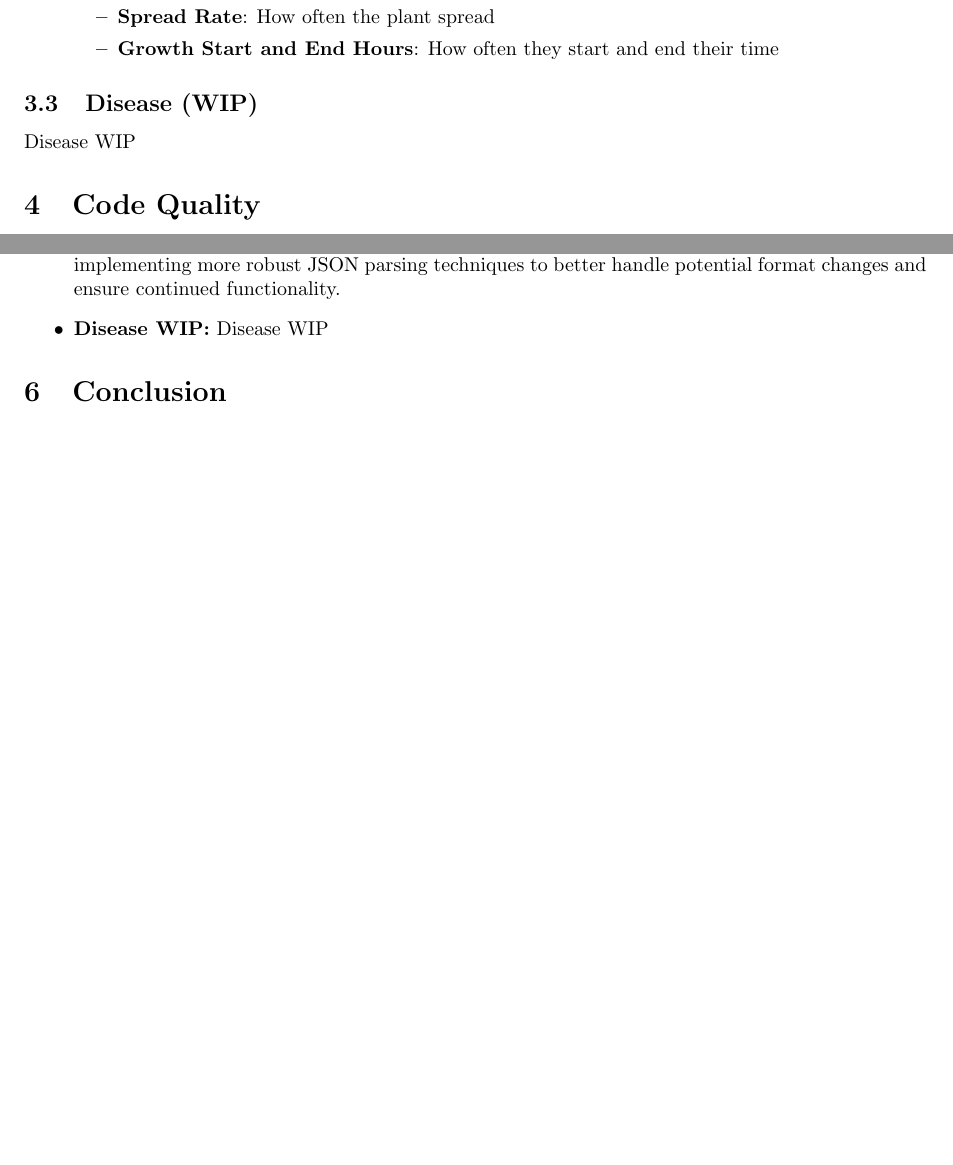
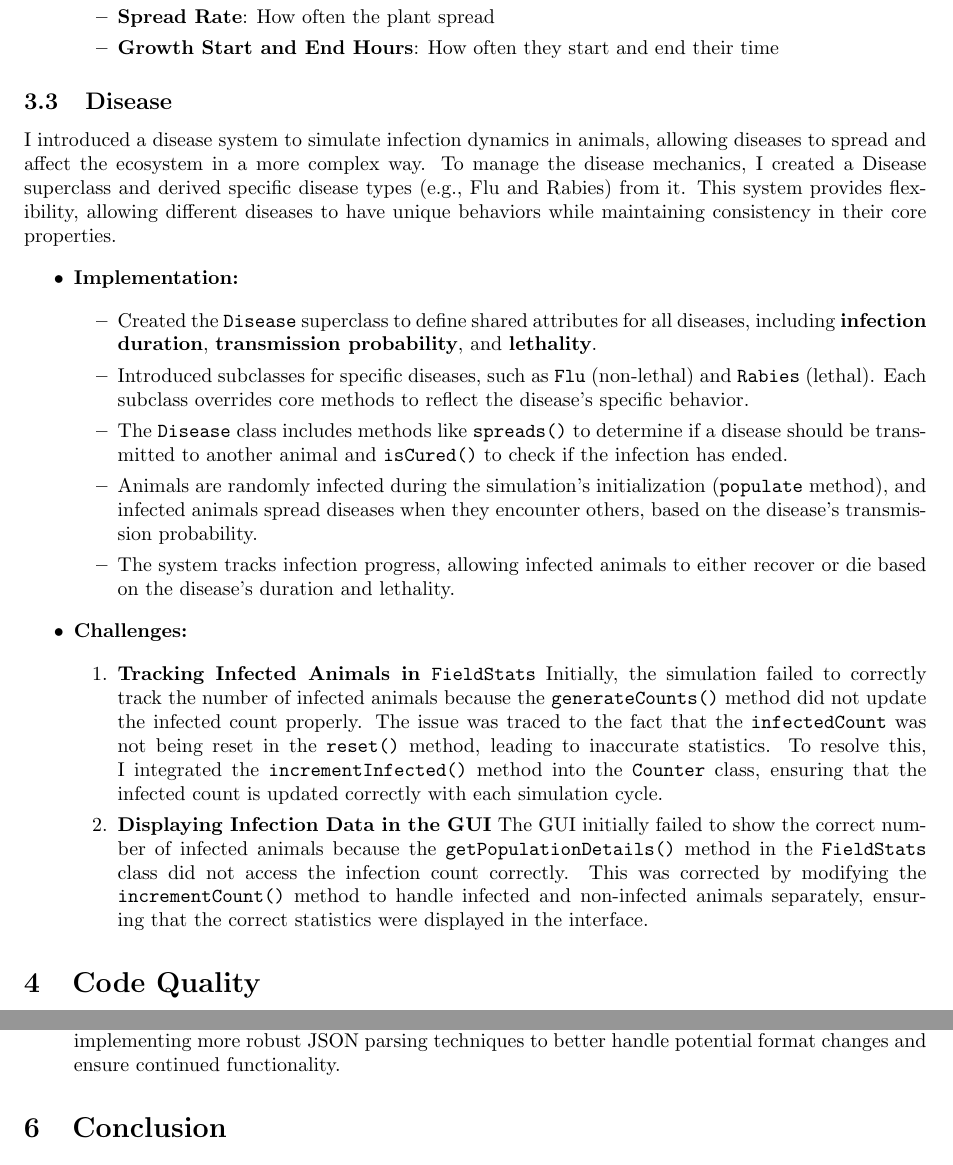
Before and after one commit to MahdiRazzaque/predator-prey, a LaTeX document (report/main.tex): two parts of pages 3 and 4 of 4, joined at a grey line, cut so that both start at the same text, the shorter picture padded with empty space. Compiled offline with pdfLaTeX.

Commit message:
Added disease section to the report

```diff
--- a/report/main.tex
+++ b/report/main.tex
@@ -81,8 +81,39 @@ I added seeds and berries as food sources for prey animals, enabling their survi
         \end{itemize}
 \end{itemize}
 
-\subsection{Disease (WIP)}
-Disease WIP
+\subsection{Disease}
+
+I introduced a disease system to simulate infection dynamics in animals, allowing diseases to spread and affect the ecosystem in a more complex way. To manage the disease mechanics, I created a Disease superclass and derived specific disease types (e.g., Flu and Rabies) from it. This system provides flexibility, allowing different diseases to have unique behaviors while maintaining consistency in their core properties.
+
+\begin{itemize}
+    \item \textbf{Implementation:}
+
+    \begin{itemize}
+        \item Created the \texttt{Disease} superclass to define shared attributes for all diseases, including \textbf{infection duration}, \textbf{transmission probability}, and \textbf{lethality}.
+        \item Introduced subclasses for specific diseases, such as \texttt{Flu} (non-lethal) and \texttt{Rabies} (lethal). Each subclass overrides core methods to reflect the disease's specific behavior.
+        \item The \texttt{Disease} class includes methods like \texttt{spreads()} to determine if a disease should be transmitted to another animal and \texttt{isCured()} to check if the infection has ended.
+        \item Animals are randomly infected during the simulation’s initialization (\texttt{populate} method), and infected animals spread diseases when they encounter others, based on the disease's transmission probability.
+        \item The system tracks infection progress, allowing infected animals to either recover or die based on the disease's duration and lethality.
+    \end{itemize}
+
+\end{itemize}
+
+\begin{itemize}
+    \item \textbf{Challenges:}
+
+    \begin{enumerate}
+        \item \textbf{Tracking Infected Animals in \texttt{FieldStats}}
+        Initially, the simulation failed to correctly track the number of infected animals because the \texttt{generateCounts()} method did not update the infected count properly.
+        The issue was traced to the fact that the \texttt{infectedCount} was not being reset in the \texttt{reset()} method, leading to inaccurate statistics.
+        To resolve this, I integrated the \texttt{incrementInfected()} method into the \texttt{Counter} class, ensuring that the infected count is updated correctly with each simulation cycle.
+
+        \item \textbf{Displaying Infection Data in the GUI}
+        The GUI initially failed to show the correct number of infected animals because the \texttt{getPopulationDetails()} method in the \texttt{FieldStats} class did not access the infection count correctly.
+        This was corrected by modifying the \texttt{incrementCount()} method to handle infected and non-infected animals separately, ensuring that the correct statistics were displayed in the interface.
+    \end{enumerate}
+
+\end{itemize}
+
 
 \section{Code Quality}
 
@@ -107,7 +138,6 @@ The \texttt{Weather} class promotes maintainability by including a fallback mech
 \begin{itemize}
     \item \textbf{Population Stability:} Achieving long-term population stability proved challenging. Initial simulations often resulted in the extinction of certain species or an overpopulation of others. This issue was addressed by carefully tuning the breeding probabilities, creation probabilities, and lifespan attributes of each species. Initially, the plants seemed to be growing too quickly and spreading too rapidly, leading to overcrowding and the eventual death of other species due to resource scarcity. Further adjustments to plant growth and reproduction rates were needed to establish a more balanced ecosystem.
     \item \textbf{Weather API Reliability:} The external weather API is subject to potential downtime or changes in its data format. While the simulation includes a fallback to randomly generated weather, changes to the API's data format could still disrupt the weather system. Future work could involve implementing more robust JSON parsing techniques to better handle potential format changes and ensure continued functionality.
-    \item \textbf{Disease WIP:} Disease WIP
 \end{itemize}
 
 \section{Conclusion}
```
Also changed, not shown: report/Predator_prey_report.pdf.
